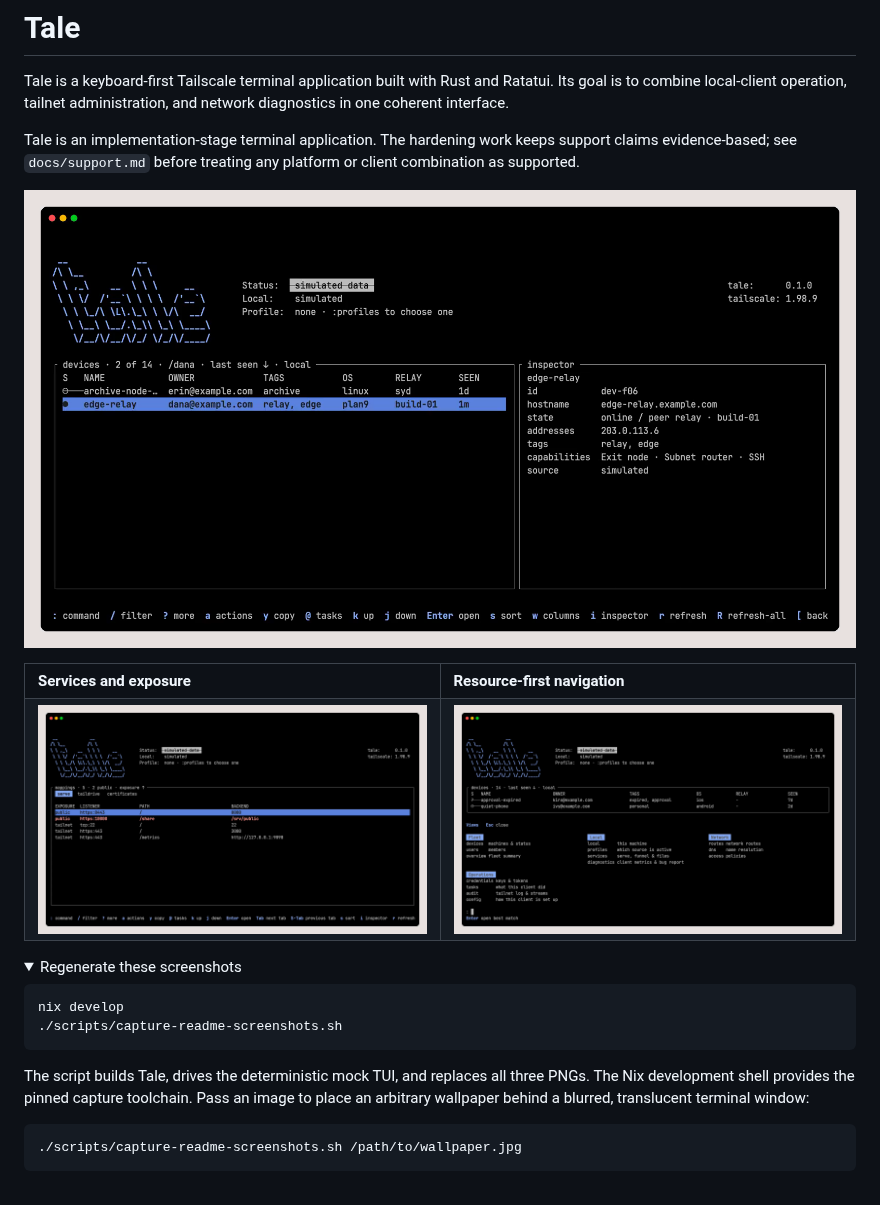
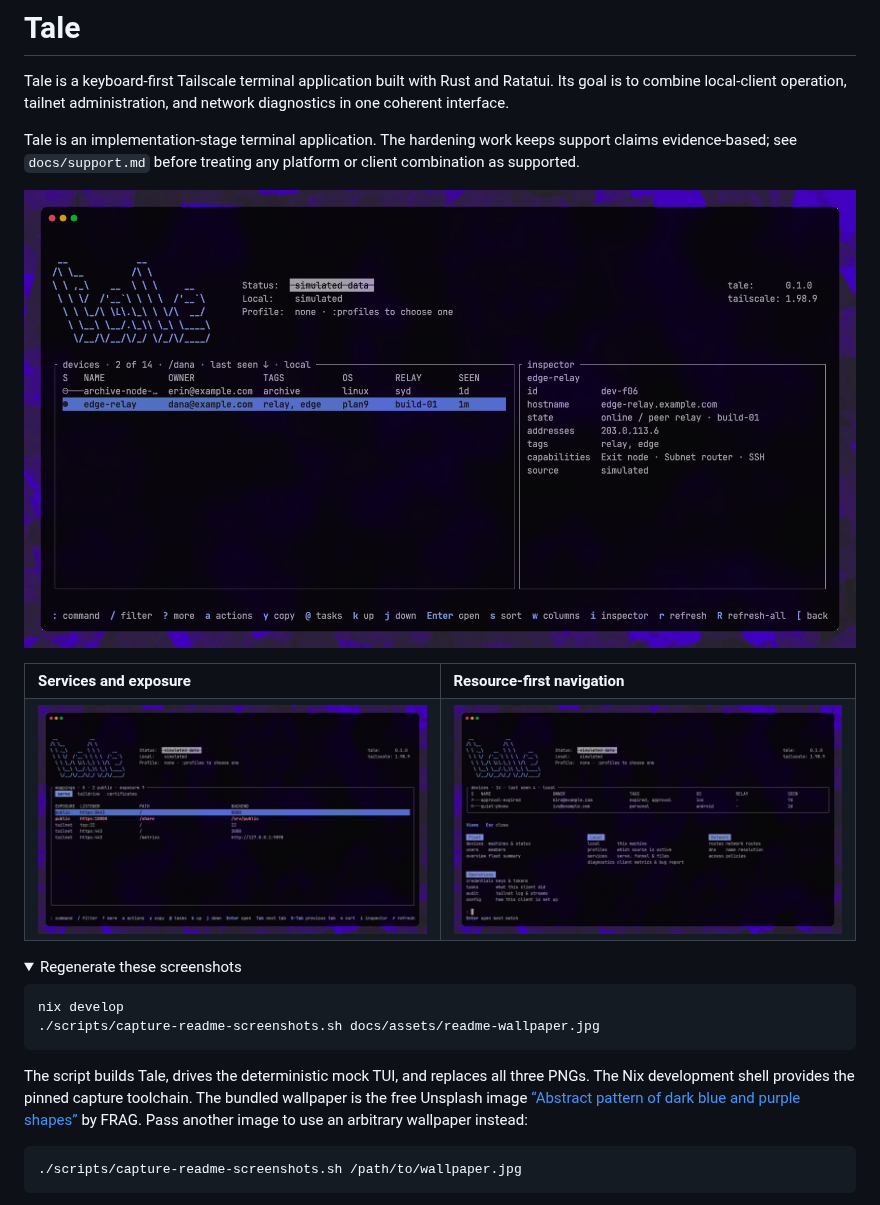
Before and after one commit to ukashazia/tale, a Markdown page: README.md, the part around the change. Drawn GitHub-style; pictures changed too: docs/assets/tale-devices.png, docs/assets/tale-navigation.png, docs/assets/tale-services.png; folded sections open.

Commit message:
docs: add wallpaper to readme screenshots

````diff
--- a/README.md
+++ b/README.md
@@ -38,13 +38,14 @@ platform or client combination as supported.
 
 ```sh
 nix develop
-./scripts/capture-readme-screenshots.sh
+./scripts/capture-readme-screenshots.sh docs/assets/readme-wallpaper.jpg
 ```
 
 The script builds Tale, drives the deterministic mock TUI, and replaces all
 three PNGs. The Nix development shell provides the pinned capture toolchain.
-Pass an image to place an arbitrary wallpaper behind a blurred, translucent
-terminal window:
+The bundled wallpaper is the free Unsplash image
+[“Abstract pattern of dark blue and purple shapes”](https://unsplash.com/photos/lyAklGd7z8E)
+by FRAG. Pass another image to use an arbitrary wallpaper instead:
 
 ```sh
 ./scripts/capture-readme-screenshots.sh /path/to/wallpaper.jpg
````
Also changed, not shown: docs/assets/readme-wallpaper.jpg (added), 1 other file.
